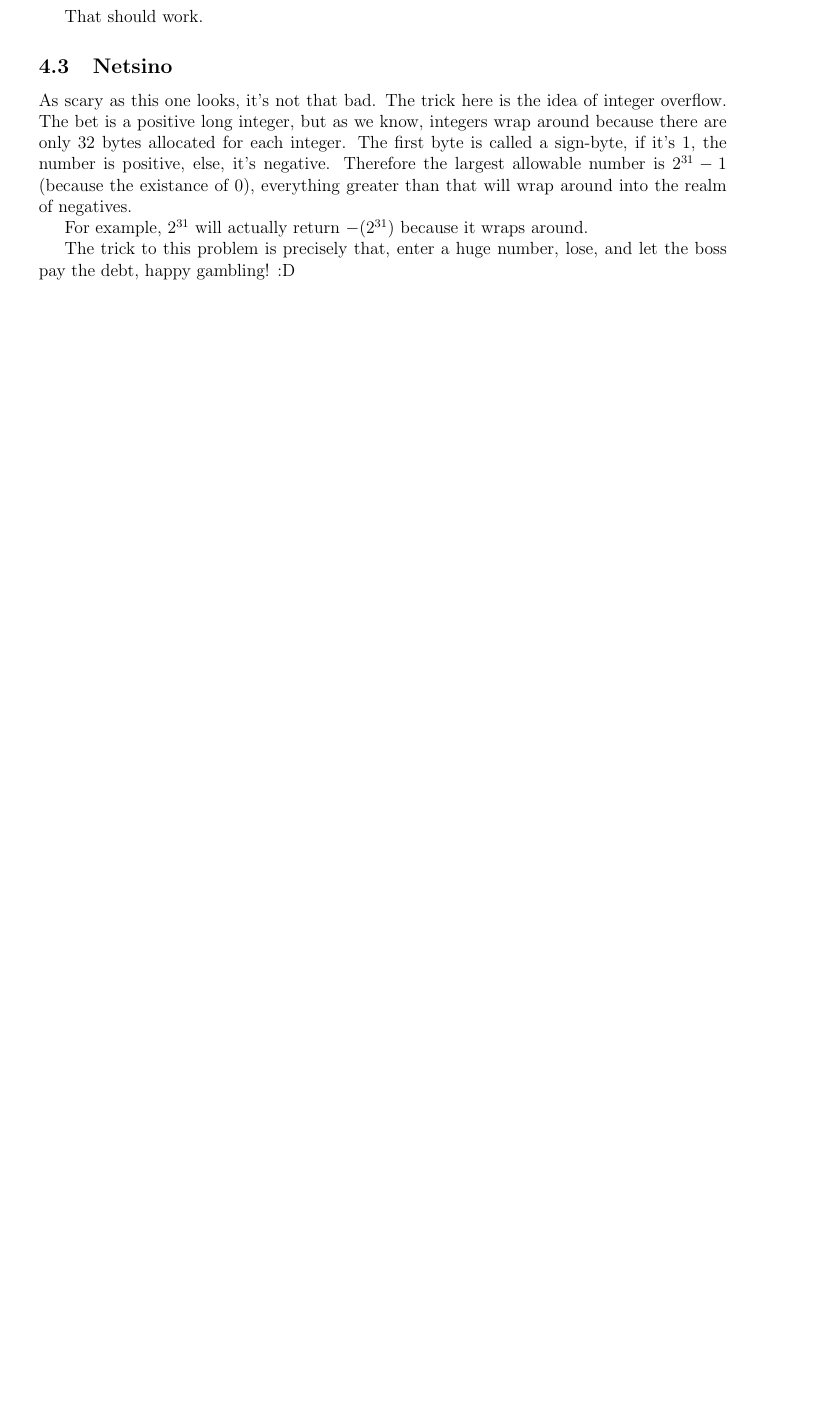
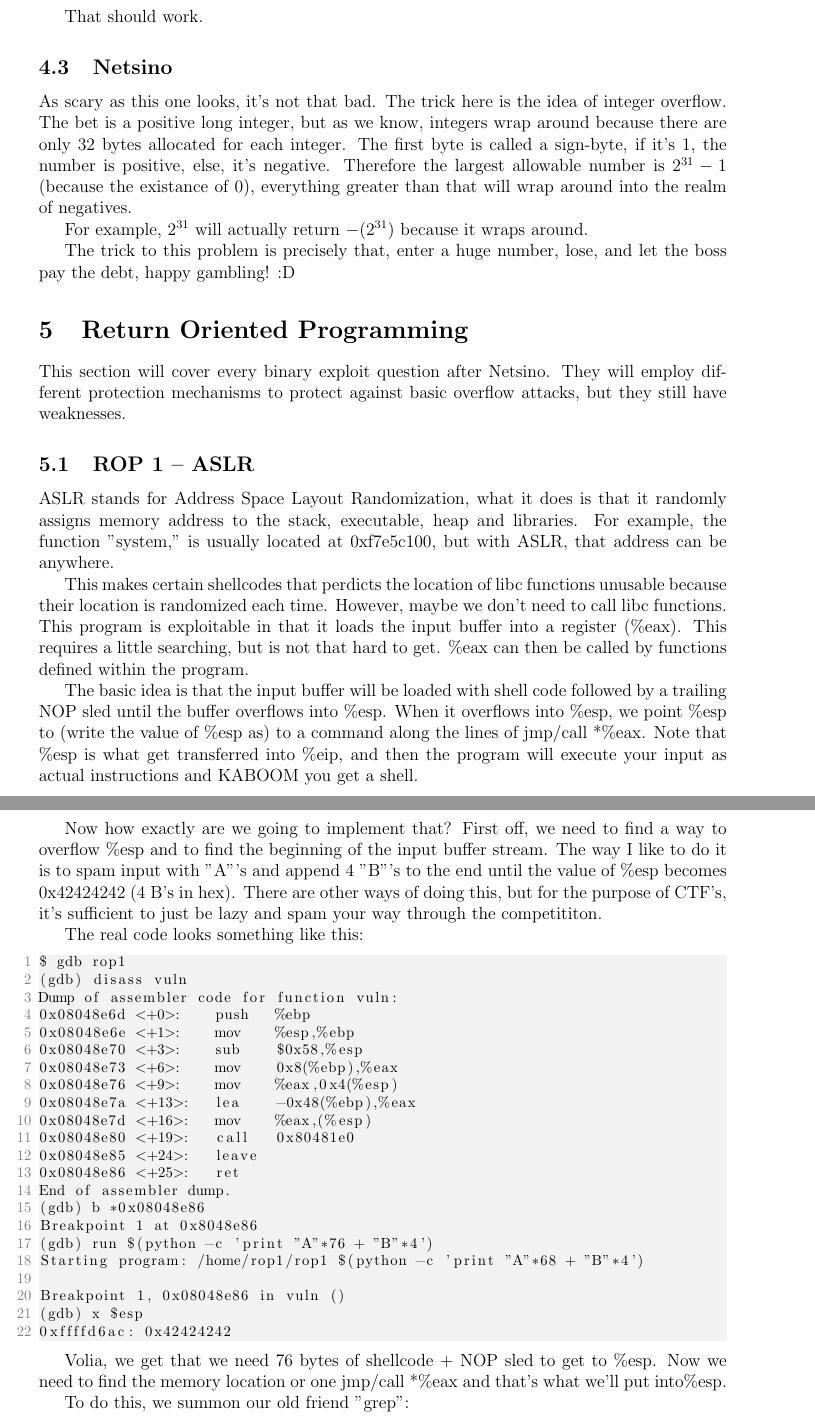
Before and after one commit to alex-wyc/APCS_HW, a LaTeX document (PicoCTF/binary.tex): part of page 5 of 5 before the commit and two parts of pages 5 and 6 of 6 after it, the two joined at a grey line, cut so that both start at the same text, the shorter picture padded with empty space. Compiled offline with pdfLaTeX.

Commit message:
ROP 1 added

```diff
--- a/PicoCTF/binary.tex
+++ b/PicoCTF/binary.tex
@@ -274,3 +274,79 @@ For example, $2^{31}$ will actually return $-(2^{31})$ because it wraps around.
 The trick to this problem is precisely that, enter a huge number, lose, and let the boss
 pay the debt, happy gambling! :D
 
+
+\section{Return Oriented Programming}
+
+
+This section will cover every binary exploit question after Netsino.
+They will employ different protection mechanisms to protect against
+basic overflow attacks, but they still have weaknesses.
+
+
+\subsection{ROP 1 -- ASLR}
+
+
+ASLR stands for Address Space Layout Randomization, what it does is that
+it randomly assigns memory address to the stack, executable, heap and
+libraries. For example, the function "system," is usually located at
+0xf7e5c100, but with ASLR, that address can be anywhere.
+
+
+This makes certain shellcodes that perdicts the location of libc functions
+unusable because their location is randomized each time. However, maybe
+we don't need to call libc functions. This program is exploitable in that
+it loads the input buffer into a register (\%eax). This requires a little
+searching, but is not that hard to get. \%eax can then be called
+by functions defined within the program.
+
+
+The basic idea is that the input buffer will be loaded with shell code followed
+by a trailing NOP sled until the buffer overflows into \%esp. When it overflows
+into \%esp, we point \%esp to (write the value of \%esp as) to a command along
+the lines of jmp/call *\%eax. Note that \%esp is what get transferred into \%eip,
+and then the program will execute your input as actual instructions and KABOOM
+you get a shell.
+
+
+Now how exactly are we going to implement that? First off, we need to find a way
+to overflow \%esp and to find the beginning of the input buffer stream. The way
+I like to do it is to spam input with "A"'s and append 4 "B"'s to the end until
+the value of \%esp becomes 0x42424242 (4 B's in hex). There are other ways of doing
+this, but for the purpose of CTF's, it's sufficient to just be lazy and spam your
+way through the competititon.
+
+
+The real code looks something like this:
+\begin{lstlisting}
+$ gdb rop1
+(gdb) disass vuln
+Dump of assembler code for function vuln:
+0x08048e6d <+0>:	push   %ebp
+0x08048e6e <+1>:	mov    %esp,%ebp
+0x08048e70 <+3>:	sub    $0x58,%esp
+0x08048e73 <+6>:	mov    0x8(%ebp),%eax
+0x08048e76 <+9>:	mov    %eax,0x4(%esp)
+0x08048e7a <+13>:	lea    -0x48(%ebp),%eax
+0x08048e7d <+16>:	mov    %eax,(%esp)
+0x08048e80 <+19>:	call   0x80481e0
+0x08048e85 <+24>:	leave
+0x08048e86 <+25>:	ret
+End of assembler dump.
+(gdb) b *0x08048e86
+Breakpoint 1 at 0x8048e86
+(gdb) run $(python -c 'print "A"*76 + "B"*4')
+Starting program: /home/rop1/rop1 $(python -c 'print "A"*68 + "B"*4')
+
+Breakpoint 1, 0x08048e86 in vuln ()
+(gdb) x $esp
+0xffffd6ac:	0x42424242
+\end{lstlisting}
+
+
+Volia, we get that we need 76 bytes of shellcode + NOP sled to get to \%esp.
+Now we need to find the memory location or one jmp/call *\%eax and that's
+what we'll put into\%esp.
+
+
+To do this, we summon our old friend "grep":
+\begin{lstlisting}
```
Also changed, not shown: PicoCTF/binary.pdf, PicoCTF/binary.tex (33 more changed lines), 2 other files.
